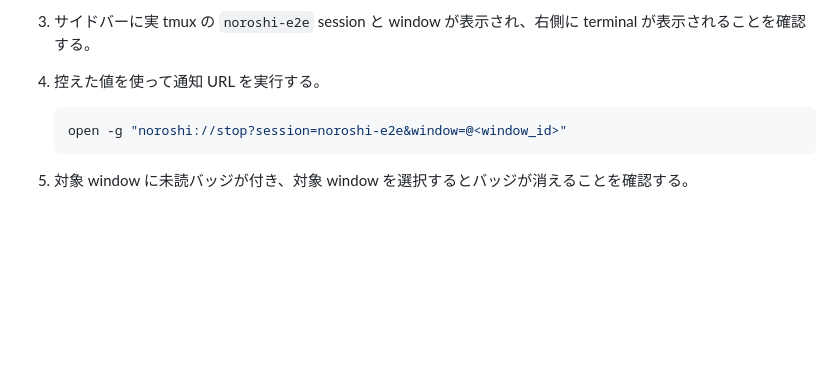
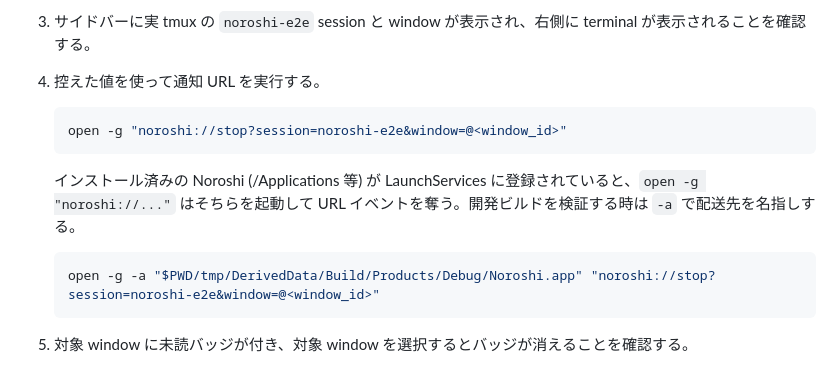
Before and after one commit to bannzai/notification-tmux, a Markdown page: E2E.md, the part around the change. Drawn GitHub-style; blank space fills up the shorter version.

Commit message:
E2E: 開発ビルドへ URL イベントを直接配送する open -g -a の手順を追記する

````diff
--- a/E2E.md
+++ b/E2E.md
@@ -23,6 +23,12 @@ tmux list-windows -t noroshi-e2e -F '#{session_name} #{window_id} #{window_name}
 
    ```sh
    open -g "noroshi://stop?session=noroshi-e2e&window=@<window_id>"
+   ```
+
+   インストール済みの Noroshi (/Applications 等) が LaunchServices に登録されていると、`open -g "noroshi://..."` はそちらを起動して URL イベントを奪う。開発ビルドを検証する時は `-a` で配送先を名指しする。
+
+   ```sh
+   open -g -a "$PWD/tmp/DerivedData/Build/Products/Debug/Noroshi.app" "noroshi://stop?session=noroshi-e2e&window=@<window_id>"
    ```
 
 5. 対象 window に未読バッジが付き、対象 window を選択するとバッジが消えることを確認する。
````
